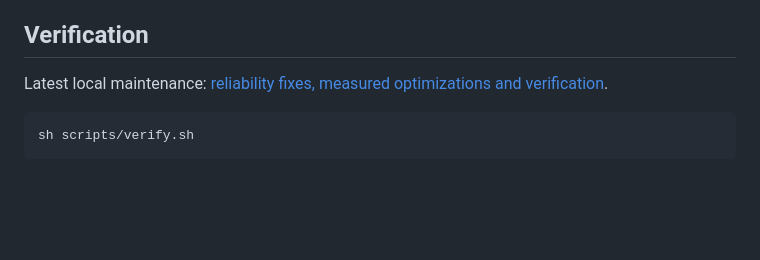
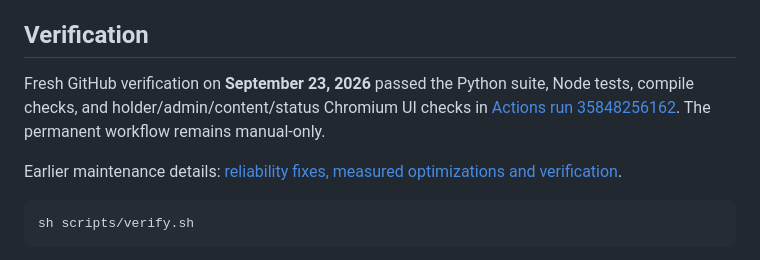
Before and after one commit to NosytLabs/Slipvolt, a Markdown page: README.md, the part around the change. Rendered like a GitHub page; blank space fills up the shorter version.

Commit message:
docs: record fresh current-main verification [skip ci]

````diff
--- a/README.md
+++ b/README.md
@@ -214,7 +214,9 @@ This is the canonical `NosytLabs/Slipvolt` repository. See [publishing](docs/PUB
 
 ## Verification
 
-Latest local maintenance: [reliability fixes, measured optimizations and verification](docs/CLEANUP-2026-09-21.md).
+Fresh GitHub verification on **September 23, 2026** passed the Python suite, Node tests, compile checks, and holder/admin/content/status Chromium UI checks in [Actions run 35848256162](https://github.com/NosytLabs/Slipvolt/actions/runs/35848256162). The permanent workflow remains manual-only.
+
+Earlier maintenance details: [reliability fixes, measured optimizations and verification](docs/CLEANUP-2026-09-21.md).
 
 
 ```bash
````
